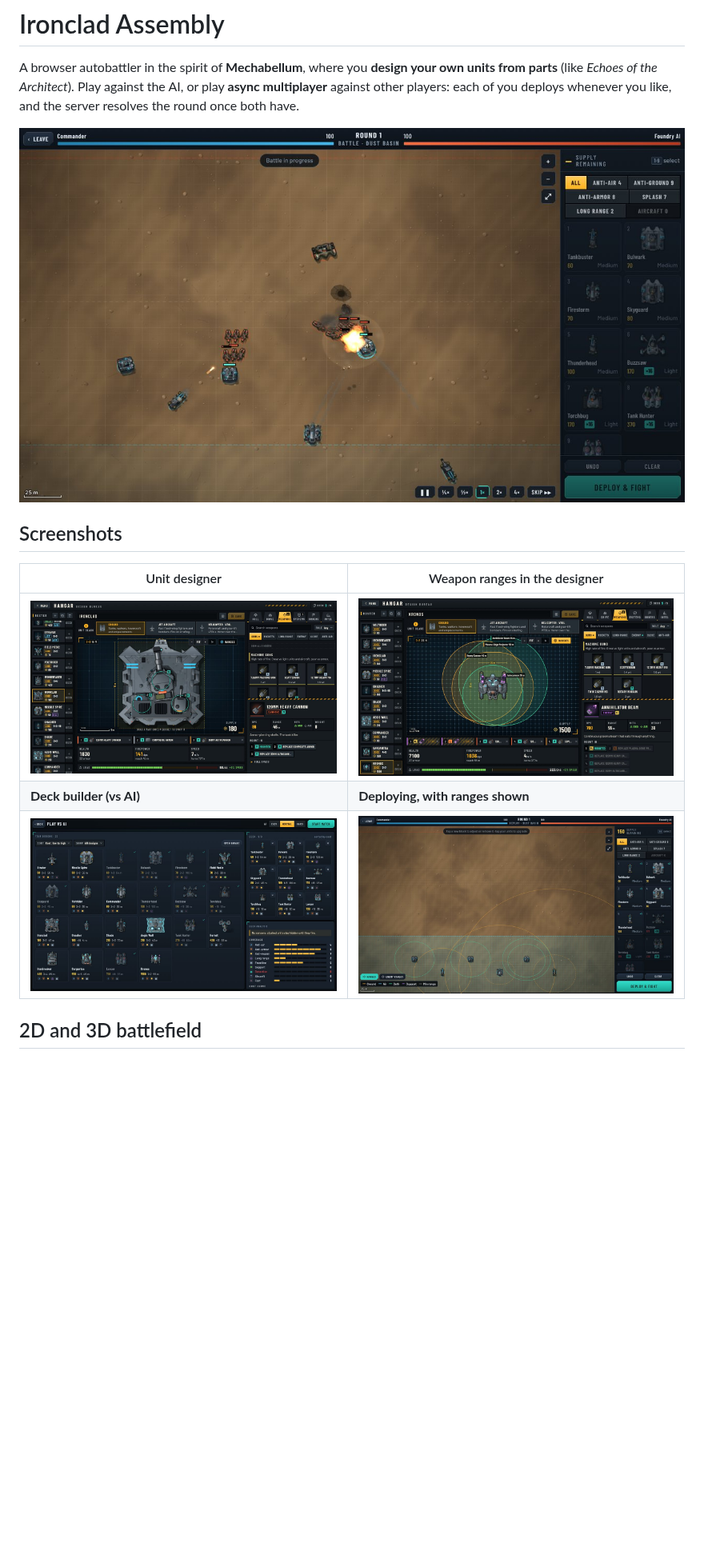
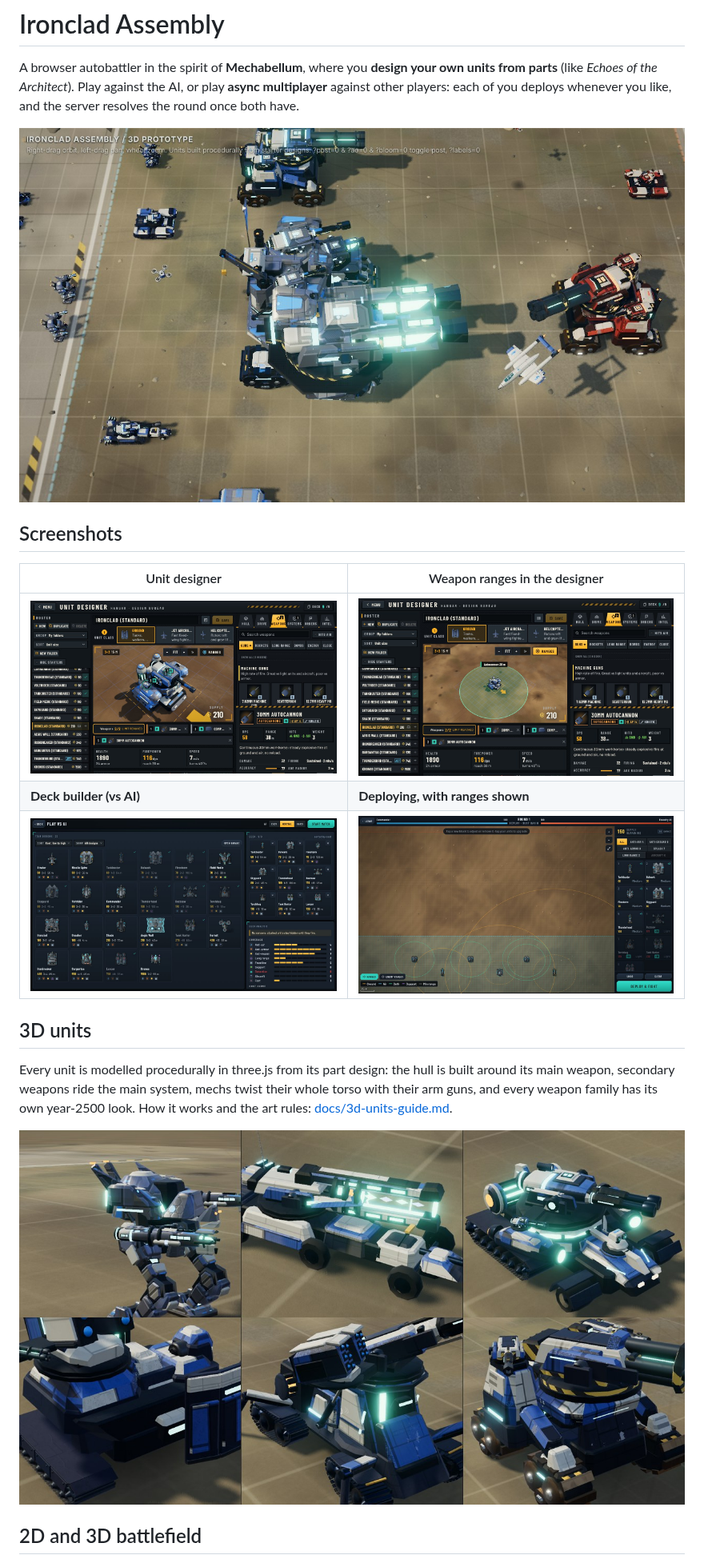
Before and after one commit to cktang88/autobattler-2, a Markdown page: README.md, the part around one of its changes. Shown at 80% size. Drawn GitHub-style; pictures changed too: docs/screenshots/3d-gallery.jpg (added), docs/screenshots/3d-units.jpg, docs/screenshots/designer-ranges.jpg; blank space fills up the shorter version.

```diff
--- a/README.md
+++ b/README.md
@@ -4,7 +4,7 @@ A browser autobattler in the spirit of **Mechabellum**, where you **design your
 (like *Echoes of the Architect*). Play against the AI, or play **async multiplayer** against other
 players: each of you deploys whenever you like, and the server resolves the round once both have.
 
-![Battle in progress](docs/screenshots/battle.jpg)
+![3D battlefield: every unit is built procedurally from its part design](docs/screenshots/3d-units.jpg)
 
 ## Screenshots
 
@@ -14,5 +14,13 @@ players: each of you deploys whenever you like, and the server resolves the roun
 | **Deck builder (vs AI)** | **Deploying, with ranges shown** |
 | ![Deck builder: drag designs into a 9-card deck and see what it covers](docs/screenshots/deck-builder.jpg) | ![Deployment: place blocks in your zone, each weapon's range drawn from its mount](docs/screenshots/deploy.jpg) |
 
+## 3D units
+
+Every unit is modelled procedurally in three.js from its part design: the hull is built around its main weapon,
+secondary weapons ride the main system, mechs twist their whole torso with their arm guns, and every weapon family
+has its own year-2500 look. How it works and the art rules: [docs/3d-units-guide.md](docs/3d-units-guide.md).
+
+![3D unit gallery: raider mech with twin arm lasers, railgun carrier, striker, riot, siege spire, warhulk](docs/screenshots/3d-gallery.jpg)
+
 ## 2D and 3D battlefield
 
```
Also changed, not shown: other parts of README.md (+4 -3 lines), docs/screenshots/3d-deploy.jpg.
